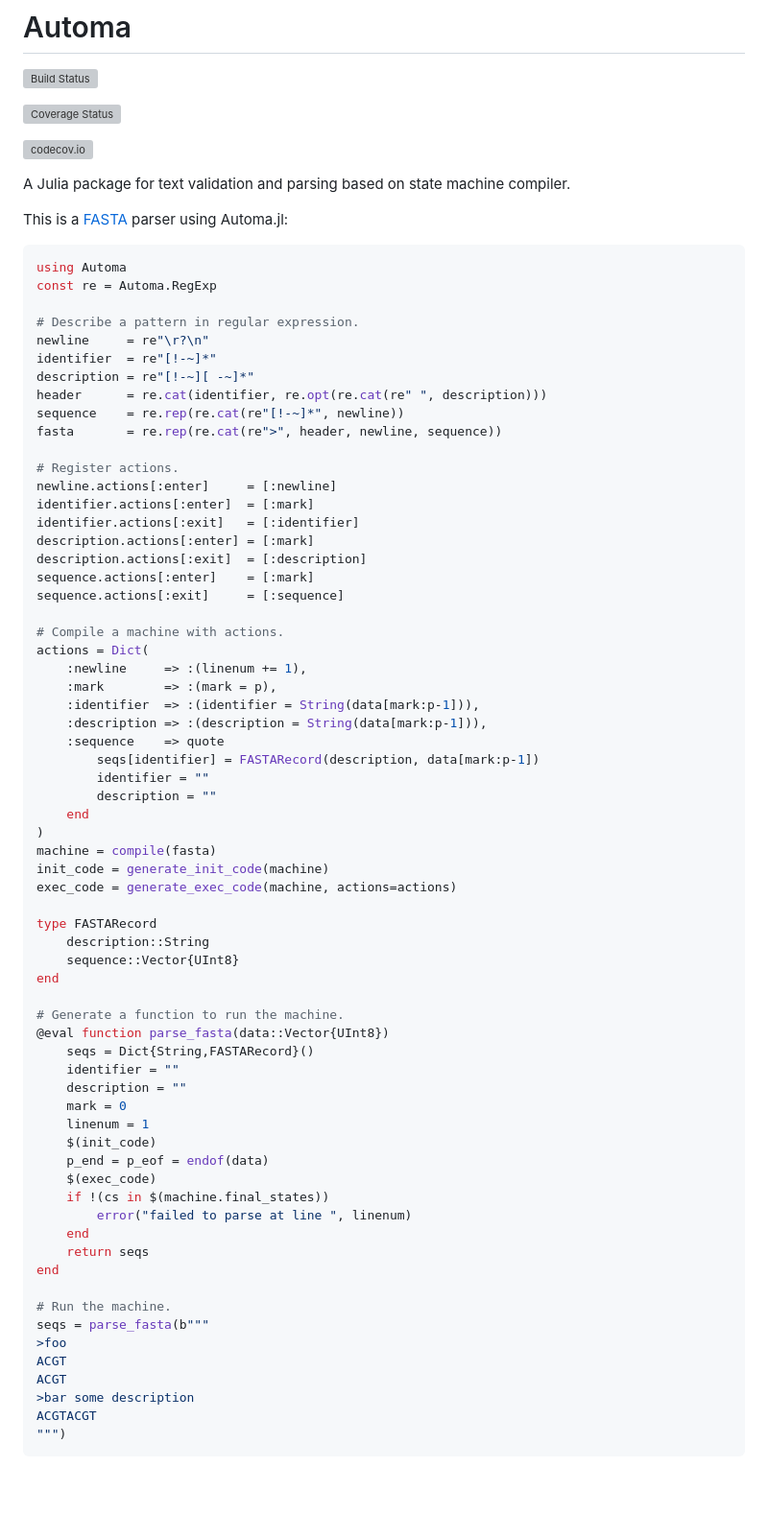
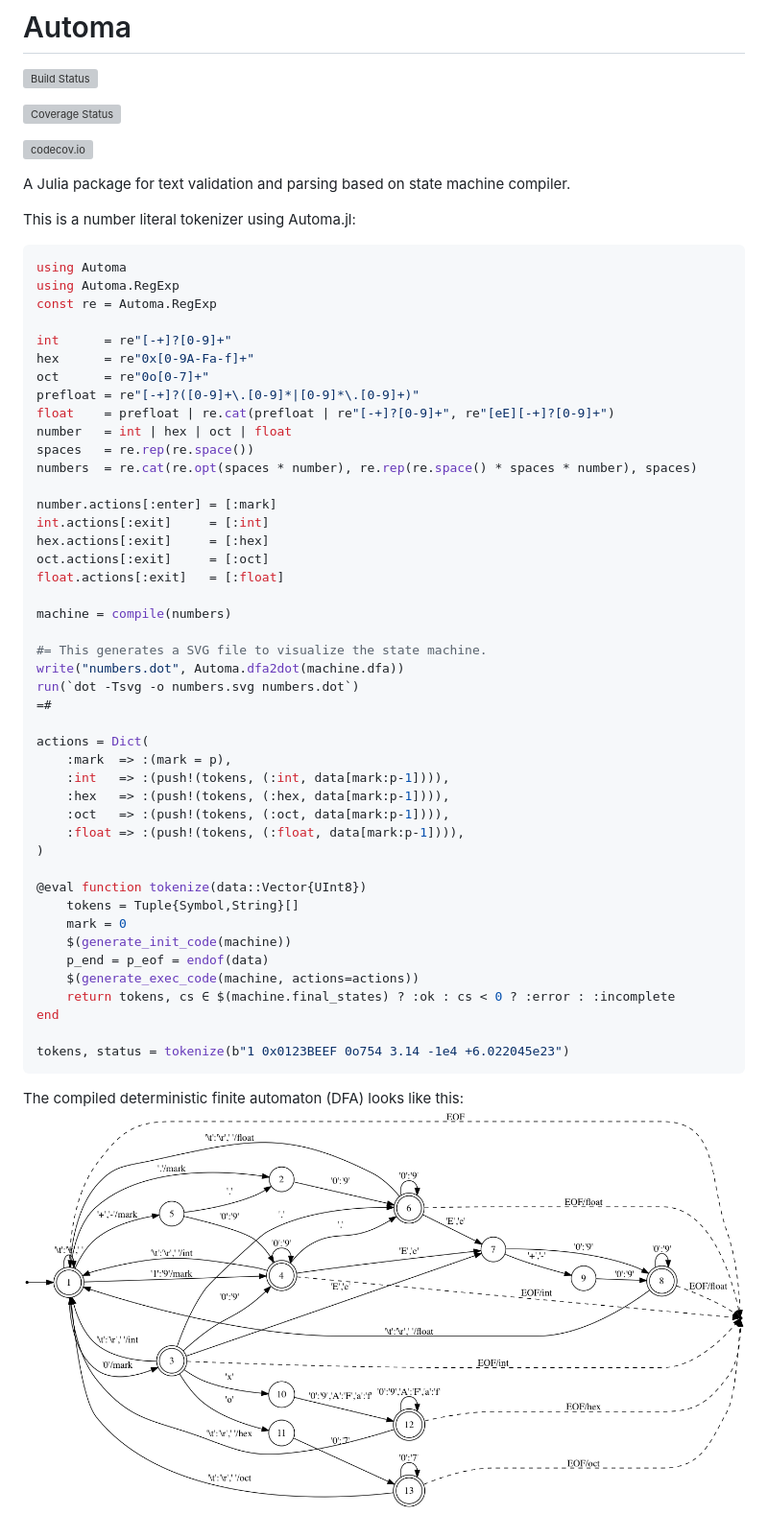
Before and after one commit to BioJulia/Automa.jl, a Markdown page: README.md, the part around the change. Shown at 96% size. Rendered like a GitHub page; pictures changed too: numbers.png (added); blank space fills up the shorter version; grey boxes are pictures that could not be loaded.

````diff
--- a/README.md
+++ b/README.md
@@ -8,72 +8,53 @@
 
 A Julia package for text validation and parsing based on state machine compiler.
 
-This is a [FASTA](https://en.wikipedia.org/wiki/FASTA_format) parser using
-Automa.jl:
+This is a number literal tokenizer using Automa.jl:
 ```julia
 using Automa
+using Automa.RegExp
 const re = Automa.RegExp
 
-# Describe a pattern in regular expression.
-newline     = re"\r?\n"
-identifier  = re"[!-~]*"
-description = re"[!-~][ -~]*"
-header      = re.cat(identifier, re.opt(re.cat(re" ", description)))
-sequence    = re.rep(re.cat(re"[!-~]*", newline))
-fasta       = re.rep(re.cat(re">", header, newline, sequence))
+int      = re"[-+]?[0-9]+"
+hex      = re"0x[0-9A-Fa-f]+"
+oct      = re"0o[0-7]+"
+prefloat = re"[-+]?([0-9]+\.[0-9]*|[0-9]*\.[0-9]+)"
+float    = prefloat | re.cat(prefloat | re"[-+]?[0-9]+", re"[eE][-+]?[0-9]+")
+number   = int | hex | oct | float
+spaces   = re.rep(re.space())
+numbers  = re.cat(re.opt(spaces * number), re.rep(re.space() * spaces * number), spaces)
 
-# Register actions.
-newline.actions[:enter]     = [:newline]
-identifier.actions[:enter]  = [:mark]
-identifier.actions[:exit]   = [:identifier]
-description.actions[:enter] = [:mark]
-description.actions[:exit]  = [:description]
-sequence.actions[:enter]    = [:mark]
-sequence.actions[:exit]     = [:sequence]
+number.actions[:enter] = [:mark]
+int.actions[:exit]     = [:int]
+hex.actions[:exit]     = [:hex]
+oct.actions[:exit]     = [:oct]
+float.actions[:exit]   = [:float]
 
-# Compile a machine with actions.
+machine = compile(numbers)
+
+#= This generates a SVG file to visualize the state machine.
+write("numbers.dot", Automa.dfa2dot(machine.dfa))
+run(`dot -Tsvg -o numbers.svg numbers.dot`)
+=#
+
 actions = Dict(
-    :newline     => :(linenum += 1),
-    :mark        => :(mark = p),
-    :identifier  => :(identifier = String(data[mark:p-1])),
-    :description => :(description = String(data[mark:p-1])),
-    :sequence    => quote
-        seqs[identifier] = FASTARecord(description, data[mark:p-1])
-        identifier = ""
-        description = ""
-    end
+    :mark  => :(mark = p),
+    :int   => :(push!(tokens, (:int, data[mark:p-1]))),
+    :hex   => :(push!(tokens, (:hex, data[mark:p-1]))),
+    :oct   => :(push!(tokens, (:oct, data[mark:p-1]))),
+    :float => :(push!(tokens, (:float, data[mark:p-1]))),
 )
-machine = compile(fasta)
-init_code = generate_init_code(machine)
-exec_code = generate_exec_code(machine, actions=actions)
 
-type FASTARecord
-    description::String
-    sequence::Vector{UInt8}
+@eval function tokenize(data::Vector{UInt8})
+    tokens = Tuple{Symbol,String}[]
+    mark = 0
+    $(generate_init_code(machine))
+    p_end = p_eof = endof(data)
+    $(generate_exec_code(machine, actions=actions))
+    return tokens, cs ∈ $(machine.final_states) ? :ok : cs < 0 ? :error : :incomplete
 end
 
-# Generate a function to run the machine.
-@eval function parse_fasta(data::Vector{UInt8})
-    seqs = Dict{String,FASTARecord}()
-    identifier = ""
-    description = ""
-    mark = 0
-    linenum = 1
-    $(init_code)
-    p_end = p_eof = endof(data)
-    $(exec_code)
-    if !(cs in $(machine.final_states))
-        error("failed to parse at line ", linenum)
-    end
-    return seqs
-end
+tokens, status = tokenize(b"1 0x0123BEEF 0o754 3.14 -1e4 +6.022045e23")
+```
 
-# Run the machine.
-seqs = parse_fasta(b"""
->foo
-ACGT
-ACGT
->bar some description
-ACGTACGT
-""")
-```
+The compiled deterministic finite automaton (DFA) looks like this:
+![DFA](/numbers.png)
````
